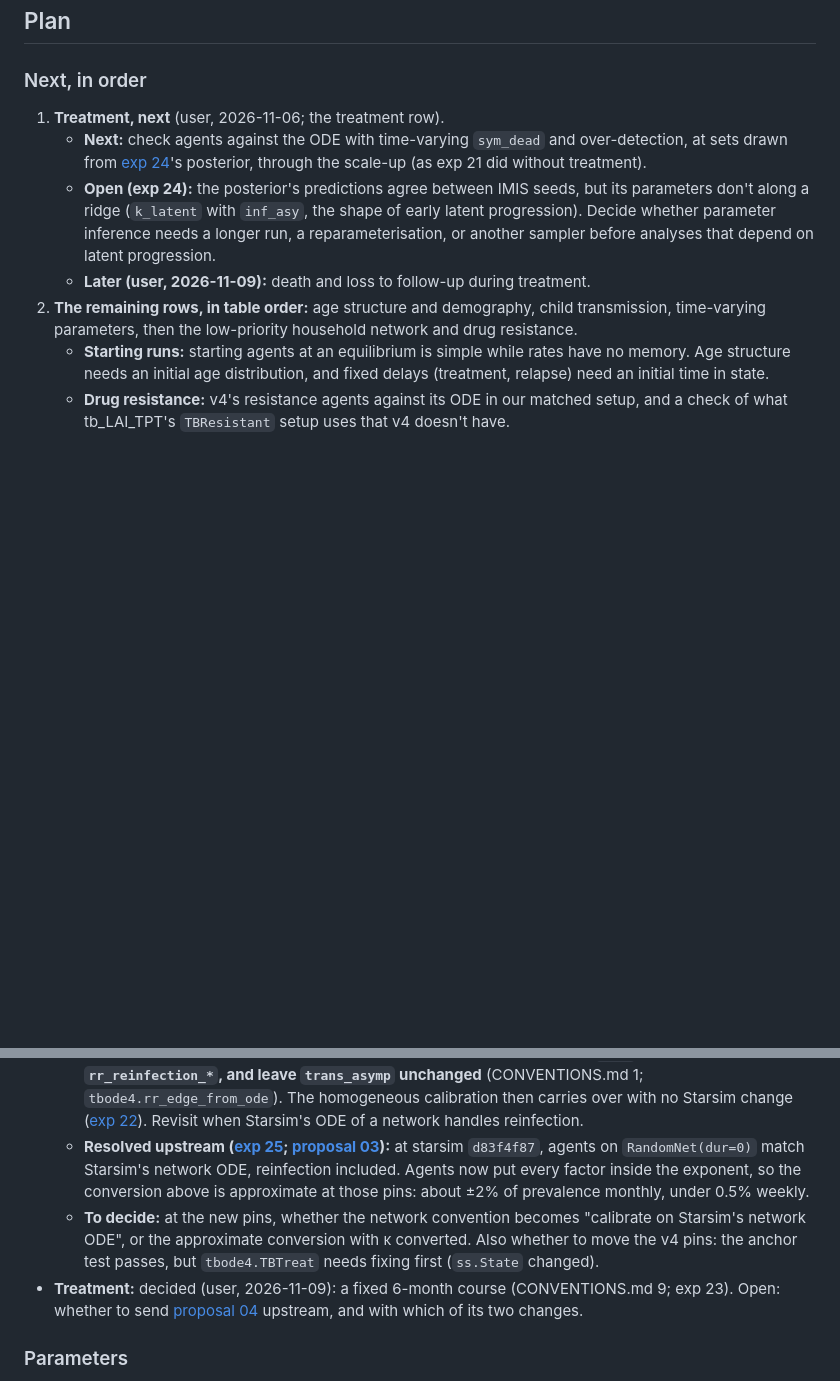
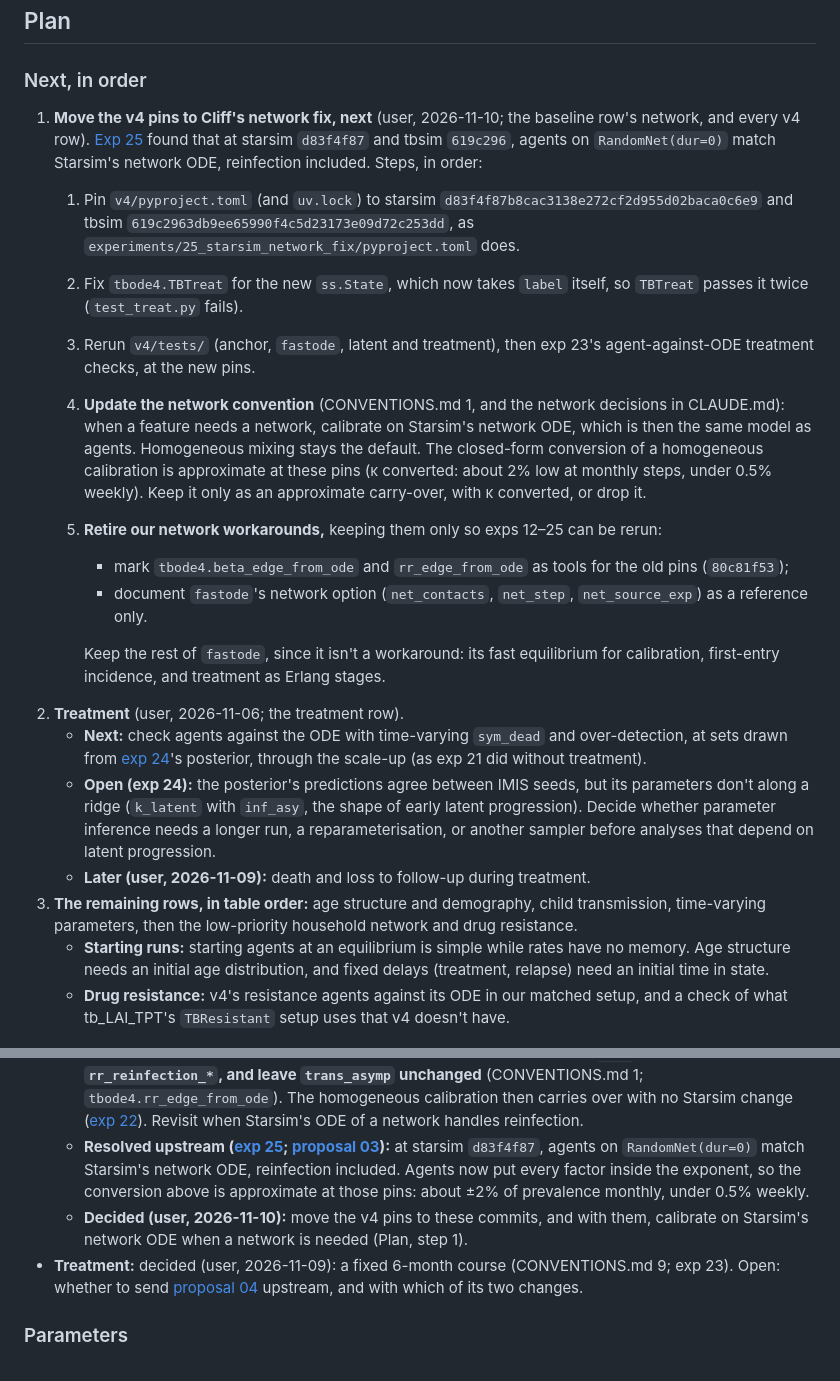
Before and after one commit to starsimhub/tbsim-ode-testing, a Markdown page: README.md, 2 parts joined by grey strips. Drawn GitHub-style; blank space fills up the shorter version.

```diff
--- a/README.md
+++ b/README.md
@@ -72,11 +72,21 @@ Status: ⬜ not started · 🟡 in progress · ✅ matched · ⚠️ approximate
 
 ### Next, in order
 
-1. **Treatment, next** (user, 2026-11-06; the treatment row).
+1. **Move the v4 pins to Cliff's network fix, next** (user, 2026-11-10; the baseline row's network, and every v4 row). [Exp 25](experiments/25_starsim_network_fix/SUMMARY.md) found that at starsim `d83f4f87` and tbsim `619c296`, agents on `RandomNet(dur=0)` match Starsim's network ODE, reinfection included. Steps, in order:
+   1. Pin `v4/pyproject.toml` (and `uv.lock`) to starsim `d83f4f87b8cac3138e272cf2d955d02baca0c6e9` and tbsim `619c2963db9ee65990f4c5d23173e09d72c253dd`, as `experiments/25_starsim_network_fix/pyproject.toml` does.
+   2. Fix `tbode4.TBTreat` for the new `ss.State`, which now takes `label` itself, so `TBTreat` passes it twice (`test_treat.py` fails).
+   3. Rerun `v4/tests/` (anchor, `fastode`, latent and treatment), then exp 23's agent-against-ODE treatment checks, at the new pins.
+   4. **Update the network convention** (CONVENTIONS.md 1, and the network decisions in CLAUDE.md): when a feature needs a network, calibrate on Starsim's network ODE, which is then the same model as agents. Homogeneous mixing stays the default. The closed-form conversion of a homogeneous calibration is approximate at these pins (κ converted: about 2% low at monthly steps, under 0.5% weekly). Keep it only as an approximate carry-over, with κ converted, or drop it.
+   5. **Retire our network workarounds,** keeping them only so exps 12–25 can be rerun:
+      - mark `tbode4.beta_edge_from_ode` and `rr_edge_from_ode` as tools for the old pins (`80c81f53`);
+      - document `fastode`'s network option (`net_contacts`, `net_step`, `net_source_exp`) as a reference only.
+
+      Keep the rest of `fastode`, since it isn't a workaround: its fast equilibrium for calibration, first-entry incidence, and treatment as Erlang stages.
+2. **Treatment** (user, 2026-11-06; the treatment row).
    - **Next:** check agents against the ODE with time-varying `sym_dead` and over-detection, at sets drawn from [exp 24](experiments/24_treatment_calibration/SUMMARY.md)'s posterior, through the scale-up (as exp 21 did without treatment).
    - **Open (exp 24):** the posterior's predictions agree between IMIS seeds, but its parameters don't along a ridge (`k_latent` with `inf_asy`, the shape of early latent progression). Decide whether parameter inference needs a longer run, a reparameterisation, or another sampler before analyses that depend on latent progression.
    - **Later (user, 2026-11-09):** death and loss to follow-up during treatment.
-2. **The remaining rows, in table order:** age structure and demography, child transmission, time-varying parameters, then the low-priority household network and drug resistance.
+3. **The remaining rows, in table order:** age structure and demography, child transmission, time-varying parameters, then the low-priority household network and drug resistance.
    - **Starting runs:** starting agents at an equilibrium is simple while rates have no memory. Age structure needs an initial age distribution, and fixed delays (treatment, relapse) need an initial time in state.
    - **Drug resistance:** v4's resistance agents against its ODE in our matched setup, and a check of what tb_LAI_TPT's `TBResistant` setup uses that v4 doesn't have.
 
@@ -98,7 +108,7 @@ These aren't ABM↔ODE consistency steps. They are changes to the model and its
   - **Decided (user, 2026-11-08): agents mix homogeneously by default,** and use a network only when a feature needs real contacts (the household network, contact-targeted interventions). On `RandomNet(10, dur=0)`, converted agents match homogeneous ones but run about 2× slower, with the same noise (exps 21–22).
   - **Decided (user, 2026-11-08): for agents on a random network, convert `beta` and each `rr_reinfection_*`, and leave `trans_asymp` unchanged** (CONVENTIONS.md 1; `tbode4.rr_edge_from_ode`). The homogeneous calibration then carries over with no Starsim change ([exp 22](experiments/22_network_conversion/SUMMARY.md)). Revisit when Starsim's ODE of a network handles reinfection.
   - **Resolved upstream ([exp 25](experiments/25_starsim_network_fix/SUMMARY.md); [proposal 03](proposals/03_network_reinfection/proposal.md)):** at starsim `d83f4f87`, agents on `RandomNet(dur=0)` match Starsim's network ODE, reinfection included. Agents now put every factor inside the exponent, so the conversion above is approximate at those pins: about ±2% of prevalence monthly, under 0.5% weekly.
-  - **To decide:** at the new pins, whether the network convention becomes "calibrate on Starsim's network ODE", or the approximate conversion with κ converted. Also whether to move the v4 pins: the anchor test passes, but `tbode4.TBTreat` needs fixing first (`ss.State` changed).
+  - **Decided (user, 2026-11-10):** move the v4 pins to these commits, and with them, calibrate on Starsim's network ODE when a network is needed (Plan, step 1).
 - **Treatment:** decided (user, 2026-11-09): a fixed 6-month course (CONVENTIONS.md 9; exp 23). Open: whether to send [proposal 04](proposals/04_treatment/proposal.md) upstream, and with which of its two changes.
 
 ### Parameters
```
